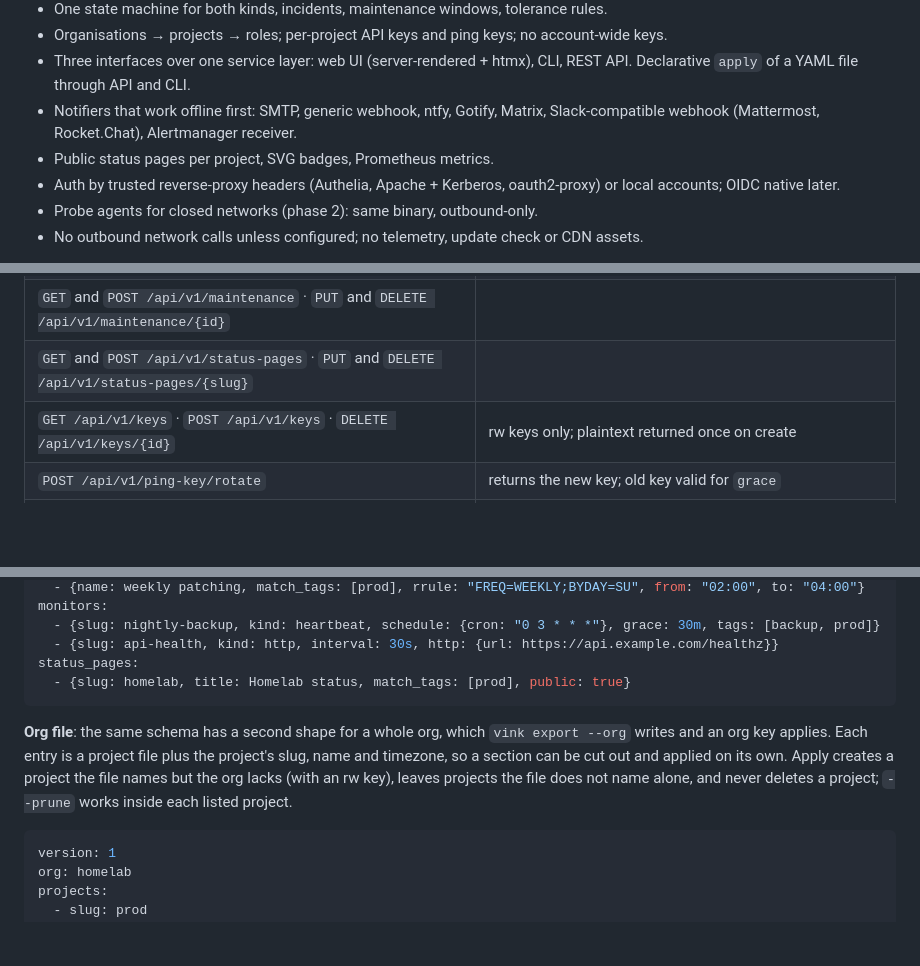
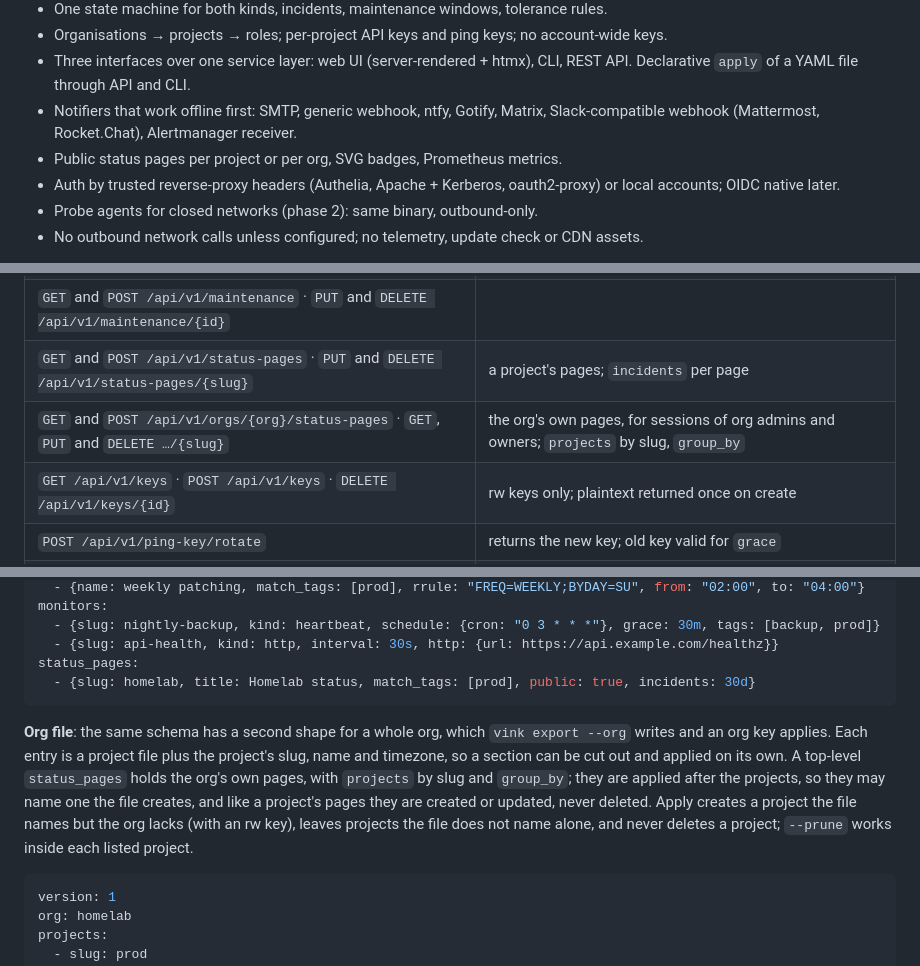
Before and after one commit to w4jnl/vink, a Markdown page: docs/design.md, 3 parts joined by grey strips. Drawn GitHub-style; blank space fills up the shorter version.

````diff
--- a/docs/design.md
+++ b/docs/design.md
@@ -14,7 +14,7 @@ This document specifies a self-hosted status monitor — heartbeat receivers plu
 - Organisations → projects → roles; per-project API keys and ping keys; no account-wide keys.
 - Three interfaces over one service layer: web UI (server-rendered + htmx), CLI, REST API. Declarative `apply` of a YAML file through API and CLI.
 - Notifiers that work offline first: SMTP, generic webhook, ntfy, Gotify, Matrix, Slack-compatible webhook (Mattermost, Rocket.Chat), Alertmanager receiver.
-- Public status pages per project, SVG badges, Prometheus metrics.
+- Public status pages per project or per org, SVG badges, Prometheus metrics.
 - Auth by trusted reverse-proxy headers (Authelia, Apache + Kerberos, oauth2-proxy) or local accounts; OIDC native later.
 - Probe agents for closed networks (phase 2): same binary, outbound-only.
 - No outbound network calls unless configured; no telemetry, update check or CDN assets.
@@ -228,7 +228,8 @@ The API is the product's real interface: the CLI is a client of it, the web UI c
 | `GET` and `POST /api/v1/channels` · `PUT` and `DELETE /api/v1/channels/{id}` · `POST /api/v1/channels/{id}/test` | secrets are write-only: responses return `"***"` |
 | `GET` and `POST /api/v1/routes` · `PUT` and `DELETE /api/v1/routes/{id}` |  |
 | `GET` and `POST /api/v1/maintenance` · `PUT` and `DELETE /api/v1/maintenance/{id}` |  |
-| `GET` and `POST /api/v1/status-pages` · `PUT` and `DELETE /api/v1/status-pages/{slug}` |  |
+| `GET` and `POST /api/v1/status-pages` · `PUT` and `DELETE /api/v1/status-pages/{slug}` | a project's pages; `incidents` per page |
+| `GET` and `POST /api/v1/orgs/{org}/status-pages` · `GET`, `PUT` and `DELETE …/{slug}` | the org's own pages, for sessions of org admins and owners; `projects` by slug, `group_by` |
 | `GET /api/v1/keys` · `POST /api/v1/keys` · `DELETE /api/v1/keys/{id}` | rw keys only; plaintext returned once on create |
 | `POST /api/v1/ping-key/rotate` | returns the new key; old key valid for `grace` |
 | `GET /api/v1/export` | the project as the apply YAML (secrets redacted unless `?secrets=1` with an rw key) |
@@ -284,10 +285,10 @@ monitors:
   - {slug: nightly-backup, kind: heartbeat, schedule: {cron: "0 3 * * *"}, grace: 30m, tags: [backup, prod]}
   - {slug: api-health, kind: http, interval: 30s, http: {url: https://api.example.com/healthz}}
 status_pages:
-  - {slug: homelab, title: Homelab status, match_tags: [prod], public: true}
+  - {slug: homelab, title: Homelab status, match_tags: [prod], public: true, incidents: 30d}
 ```
 
-**Org file**: the same schema has a second shape for a whole org, which `vink export --org` writes and an org key applies. Each entry is a project file plus the project's slug, name and timezone, so a section can be cut out and applied on its own. Apply creates a project the file names but the org lacks (with an rw key), leaves projects the file does not name alone, and never deletes a project; `--prune` works inside each listed project.
+**Org file**: the same schema has a second shape for a whole org, which `vink export --org` writes and an org key applies. Each entry is a project file plus the project's slug, name and timezone, so a section can be cut out and applied on its own. A top-level `status_pages` holds the org's own pages, with `projects` by slug and `group_by`; they are applied after the projects, so they may name one the file creates, and like a project's pages they are created or updated, never deleted. Apply creates a project the file names but the org lacks (with an rw key), leaves projects the file does not name alone, and never deletes a project; `--prune` works inside each listed project.
 
 ```yaml
 version: 1
````
Also changed, not shown: other parts of docs/design.md (+4 -4 lines), CHANGELOG.md (+17 -0 lines), README.md (+11 -6 lines).
